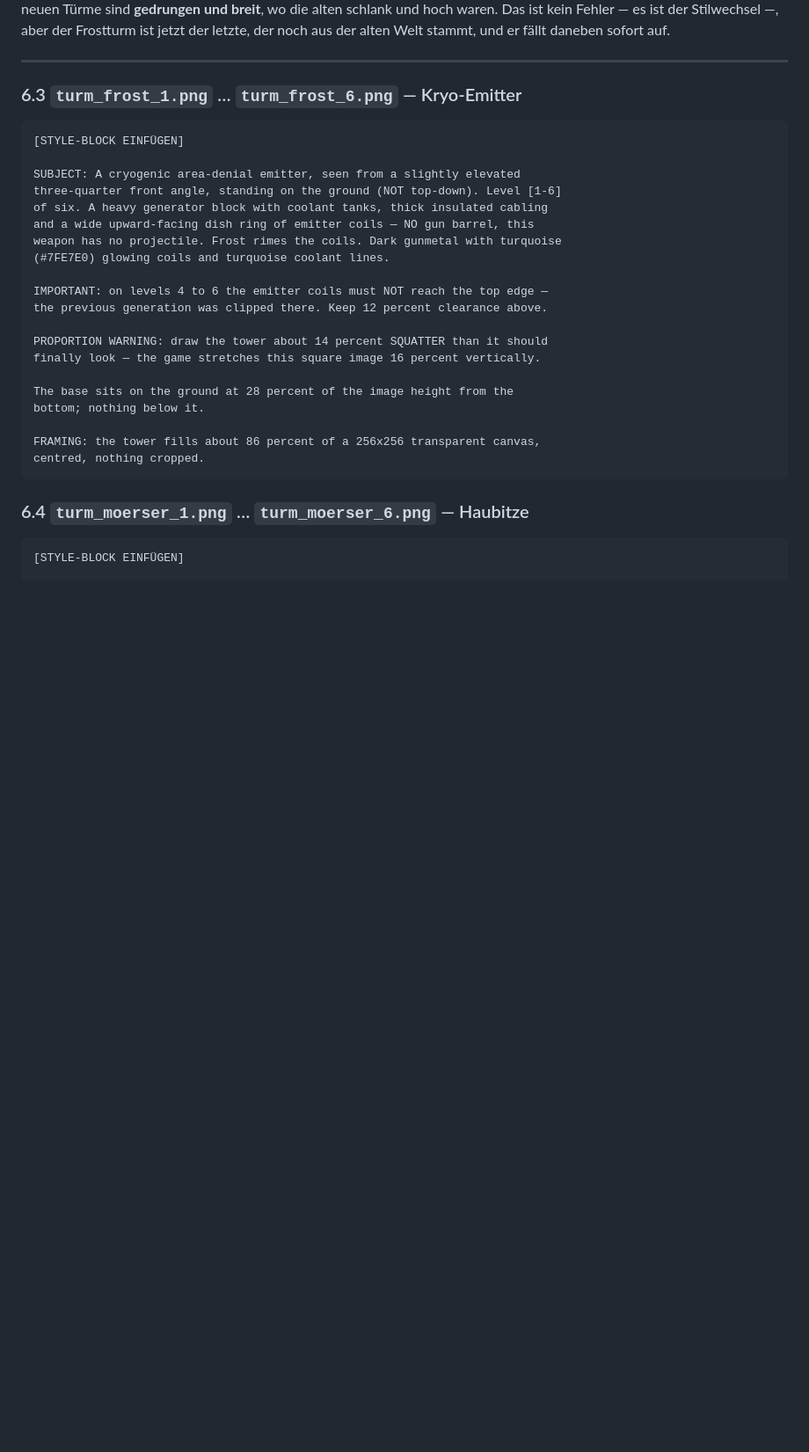
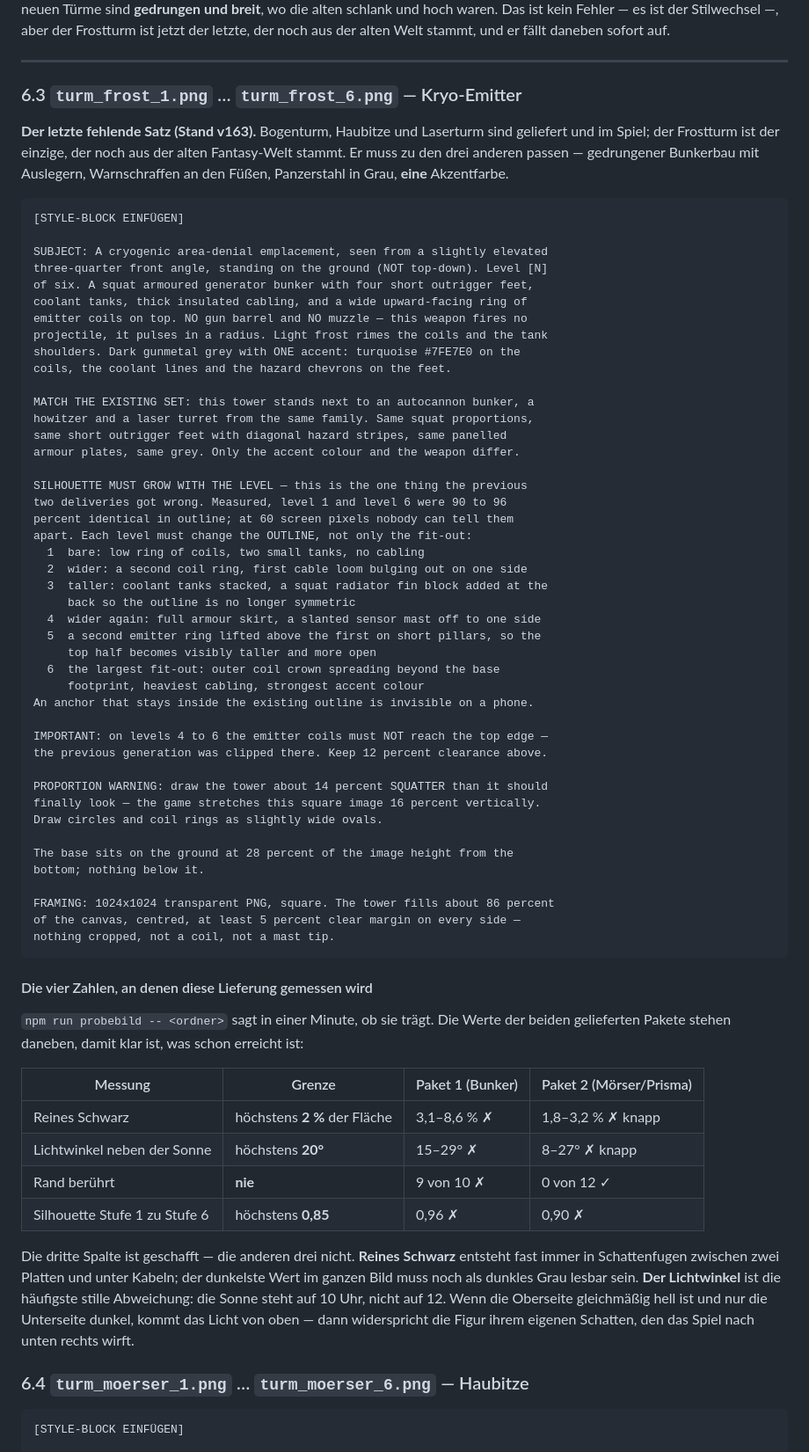
Before and after one commit to Bluefield-Solutions/towerfront, a Markdown page: docs/Towerfront-BILDAUFTRAG.md, the part around one of its changes. Shown at 88% size. Drawn GitHub-style; blank space fills up the shorter version.

Commit message:
Bildauftrag: Frost-Prompt geschaerft, Waffenprompt um die Laufgeometrie ergaenzt
Der Frostturm ist der letzte Satz aus der alten Welt. Der Prompt sagt
jetzt, dass er zu den drei gelieferten passen muss, und schreibt die
Stufung als SILHOUETTE vor - der eine Punkt, den beide Lieferungen
verfehlt haben (90 bis 96 % Umrissgleichheit zwischen Stufe 1 und 6).

Dazu eine Tabelle mit den vier gemessenen Groessen und den Werten beider
Pakete, damit sichtbar ist, was erreicht ist und was nicht.

Co-Authored-By: Claude Opus 5 <noreply@anthropic.com>
Claude-Session: https://claude.ai/code/session_01H4XdcJbyXqWGRFh6G25626

````diff
--- a/docs/Towerfront-BILDAUFTRAG.md
+++ b/docs/Towerfront-BILDAUFTRAG.md
@@ -573,28 +578,80 @@ der noch aus der alten Welt stammt, und er fällt daneben sofort auf.
 
 ### 6.3 `turm_frost_1.png` … `turm_frost_6.png` — Kryo-Emitter
 
+**Der letzte fehlende Satz (Stand v163).** Bogenturm, Haubitze und
+Laserturm sind geliefert und im Spiel; der Frostturm ist der einzige, der
+noch aus der alten Fantasy-Welt stammt. Er muss zu den drei anderen
+passen — gedrungener Bunkerbau mit Auslegern, Warnschraffen an den Füßen,
+Panzerstahl in Grau, **eine** Akzentfarbe.
+
 ```
 [STYLE-BLOCK EINFÜGEN]
 
-SUBJECT: A cryogenic area-denial emitter, seen from a slightly elevated
-three-quarter front angle, standing on the ground (NOT top-down). Level [1-6]
-of six. A heavy generator block with coolant tanks, thick insulated cabling
-and a wide upward-facing dish ring of emitter coils — NO gun barrel, this
-weapon has no projectile. Frost rimes the coils. Dark gunmetal with turquoise
-(#7FE7E0) glowing coils and turquoise coolant lines.
+SUBJECT: A cryogenic area-denial emplacement, seen from a slightly elevated
+three-quarter front angle, standing on the ground (NOT top-down). Level [N]
+of six. A squat armoured generator bunker with four short outrigger feet,
+coolant tanks, thick insulated cabling, and a wide upward-facing ring of
+emitter coils on top. NO gun barrel and NO muzzle — this weapon fires no
+projectile, it pulses in a radius. Light frost rimes the coils and the tank
+shoulders. Dark gunmetal grey with ONE accent: turquoise #7FE7E0 on the
+coils, the coolant lines and the hazard chevrons on the feet.
+
+MATCH THE EXISTING SET: this tower stands next to an autocannon bunker, a
+howitzer and a laser turret from the same family. Same squat proportions,
+same short outrigger feet with diagonal hazard stripes, same panelled
+armour plates, same grey. Only the accent colour and the weapon differ.
+
+SILHOUETTE MUST GROW WITH THE LEVEL — this is the one thing the previous
+two deliveries got wrong. Measured, level 1 and level 6 were 90 to 96
+percent identical in outline; at 60 screen pixels nobody can tell them
+apart. Each level must change the OUTLINE, not only the fit-out:
+  1  bare: low ring of coils, two small tanks, no cabling
+  2  wider: a second coil ring, first cable loom bulging out on one side
+  3  taller: coolant tanks stacked, a squat radiator fin block added at the
+     back so the outline is no longer symmetric
+  4  wider again: full armour skirt, a slanted sensor mast off to one side
+  5  a second emitter ring lifted above the first on short pillars, so the
+     top half becomes visibly taller and more open
+  6  the largest fit-out: outer coil crown spreading beyond the base
+     footprint, heaviest cabling, strongest accent colour
+An anchor that stays inside the existing outline is invisible on a phone.
 
 IMPORTANT: on levels 4 to 6 the emitter coils must NOT reach the top edge —
 the previous generation was clipped there. Keep 12 percent clearance above.
 
 PROPORTION WARNING: draw the tower about 14 percent SQUATTER than it should
 finally look — the game stretches this square image 16 percent vertically.
+Draw circles and coil rings as slightly wide ovals.
 
 The base sits on the ground at 28 percent of the image height from the
 bottom; nothing below it.
 
-FRAMING: the tower fills about 86 percent of a 256x256 transparent canvas,
-centred, nothing cropped.
+FRAMING: 1024x1024 transparent PNG, square. The tower fills about 86 percent
+of the canvas, centred, at least 5 percent clear margin on every side —
+nothing cropped, not a coil, not a mast tip.
 ```
+
+#### Die vier Zahlen, an denen diese Lieferung gemessen wird
+
+`npm run probebild -- <ordner>` sagt in einer Minute, ob sie trägt. Die
+Werte der beiden gelieferten Pakete stehen daneben, damit klar ist, was
+schon erreicht ist:
+
+| Messung | Grenze | Paket 1 (Bunker) | Paket 2 (Mörser/Prisma) |
+|---|---|---|---|
+| Reines Schwarz | höchstens **2 %** der Fläche | 3,1–8,6 % ✗ | 1,8–3,2 % ✗ knapp |
+| Lichtwinkel neben der Sonne | höchstens **20°** | 15–29° ✗ | 8–27° ✗ knapp |
+| Rand berührt | **nie** | 9 von 10 ✗ | 0 von 12 ✓ |
+| Silhouette Stufe 1 zu Stufe 6 | höchstens **0,85** | 0,96 ✗ | 0,90 ✗ |
+
+Die dritte Spalte ist geschafft — die anderen drei nicht. **Reines
+Schwarz** entsteht fast immer in Schattenfugen zwischen zwei Platten und
+unter Kabeln; der dunkelste Wert im ganzen Bild muss noch als dunkles Grau
+lesbar sein. **Der Lichtwinkel** ist die häufigste stille Abweichung: die
+Sonne steht auf 10 Uhr, nicht auf 12. Wenn die Oberseite gleichmäßig hell
+ist und nur die Unterseite dunkel, kommt das Licht von oben — dann
+widerspricht die Figur ihrem eigenen Schatten, den das Spiel nach unten
+rechts wirft.
 
 ### 6.4 `turm_moerser_1.png` … `turm_moerser_6.png` — Haubitze
 
````
Also changed, not shown: other parts of docs/Towerfront-BILDAUFTRAG.md (+5 -0 lines).
